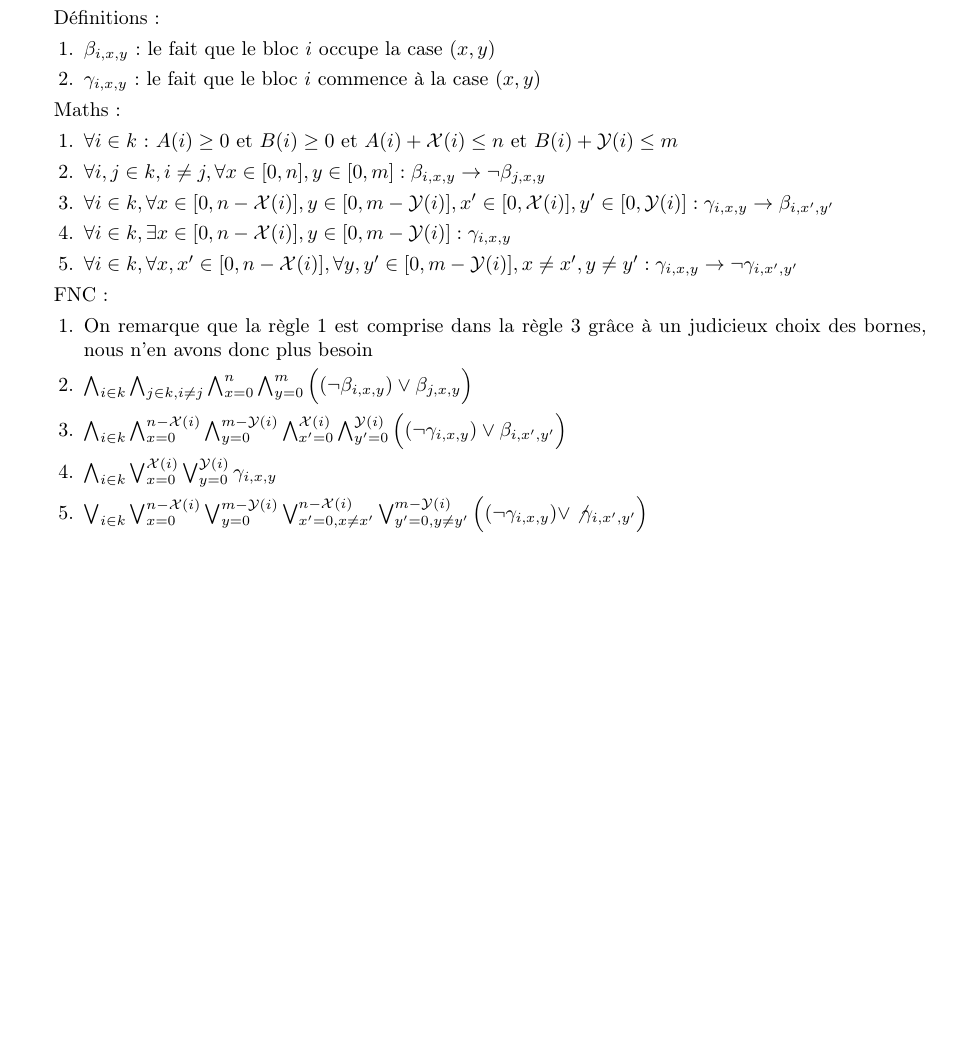
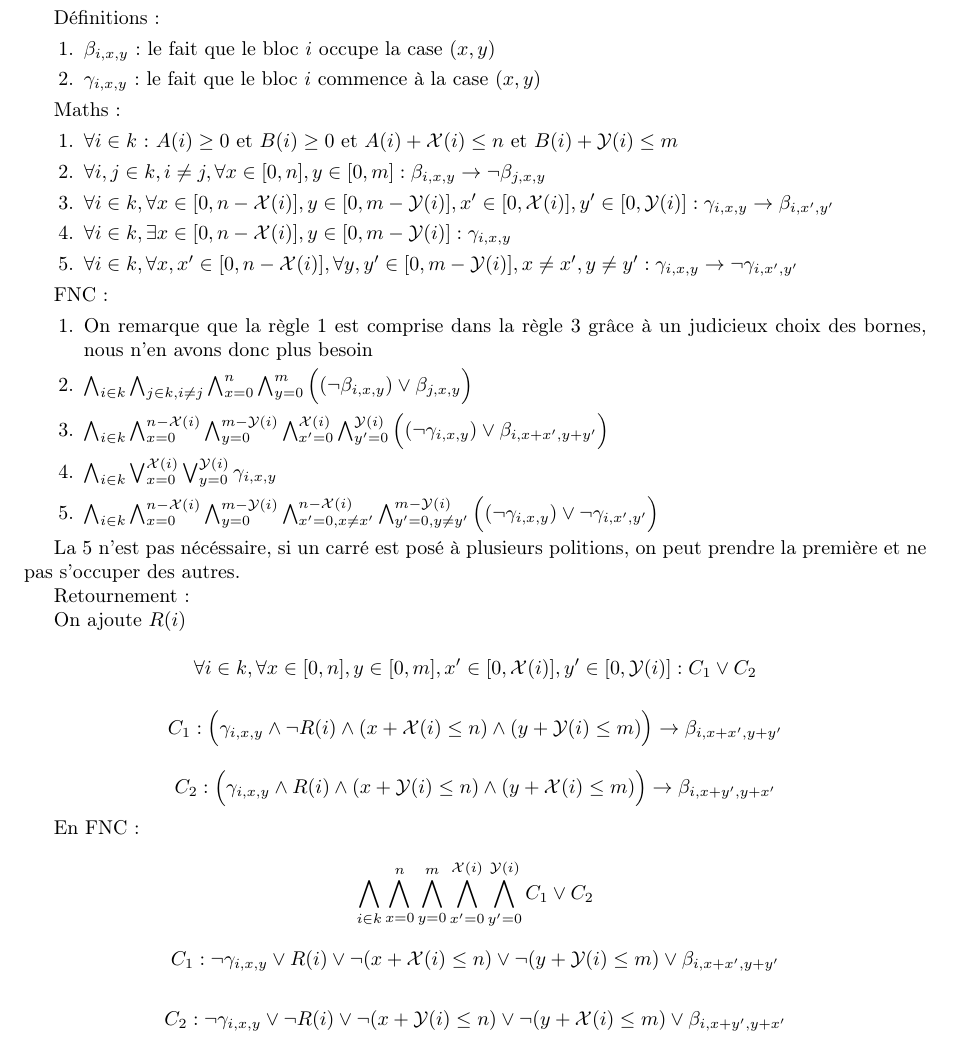
Before and after one commit to C4ptainCrunch/info-f-302, a LaTeX document (rapport/rapport.tex): part of page 4 of 4, cut so that both start at the same text, the shorter picture padded with empty space. Compiled offline with pdfLaTeX.

Commit message:
3D + retournement

```diff
--- a/rapport/rapport.tex
+++ b/rapport/rapport.tex
@@ -7,6 +7,7 @@
 \usepackage{hyperref}
 \usepackage{amssymb}
 \usepackage{upgreek}
+\usepackage{amsmath}
 
 \title{
     Orthogonal Packing\\
@@ -284,7 +285,7 @@ FNC :
   \bigwedge_{i \in k}
   \bigwedge_{x=0}^{n - \mathcal{X}(i)} \bigwedge_{y=0}^{m - \mathcal{Y}(i)}
   \bigwedge_{x'=0}^{\mathcal{X}(i)} \bigwedge_{y'=0}^{\mathcal{Y}(i)}
-  \Big( (\lnot \gamma_{i, x, y}) \lor \beta_{i, x', y'} \Big)
+  \Big( (\lnot \gamma_{i, x, y}) \lor \beta_{i, x+x', y+y'} \Big)
   $
 
   \item $
@@ -292,12 +293,68 @@ FNC :
   $
 
   \item $
-  \bigvee_{i \in k}
-  \bigvee_{x=0}^{n - \mathcal{X}(i)} \bigvee_{y=0}^{m - \mathcal{Y}(i)}
-  \bigvee_{x'=0, x\neq x'}^{n - \mathcal{X}(i)} \bigvee_{y'=0, y\neq y'}^{m - \mathcal{Y}(i)}
-  \Big( (\lnot \gamma_{i, x, y}) \lor \not \gamma_{i, x', y'} \Big)
+  \bigwedge_{i \in k}
+  \bigwedge_{x=0}^{n - \mathcal{X}(i)} \bigwedge_{y=0}^{m - \mathcal{Y}(i)}
+  \bigwedge_{x'=0, x\neq x'}^{n - \mathcal{X}(i)} \bigwedge_{y'=0, y\neq y'}^{m - \mathcal{Y}(i)}
+  \Big( (\lnot \gamma_{i, x, y}) \lor \lnot \gamma_{i, x', y'} \Big)
   $
+
 \end{enumerate}
 
+La 5 n'est pas nécéssaire, si un carré est posé à plusieurs politions, on peut prendre la première et ne pas s'occuper des autres.
+
+
+Retournement  :
+
+On ajoute $R(i)$
+
+
+$$
+\forall i \in k,
+\forall x \in [0, n] , y \in [0, m],
+x' \in [0, \mathcal{X}(i)], y' \in [0, \mathcal{Y}(i)] : C_1 \lor C_2
+$$
+
+$$
+C_1 : \Big(
+\gamma_{i, x, y} \land \lnot R(i)
+\land (x + \mathcal{X}(i) \leq n)
+\land (y + \mathcal{Y}(i) \leq m)
+\Big)
+\rightarrow \beta_{i, x + x', y + y'}
+$$
+
+$$
+C_2 : \Big(
+\gamma_{i, x, y} \land R(i)
+\land (x + \mathcal{Y}(i) \leq n)
+\land (y + \mathcal{X}(i) \leq m)
+\Big)
+\rightarrow \beta_{i, x + y', y + x'}
+$$
+
+En FNC :
+
+$$
+\bigwedge_{i \in k}
+\bigwedge_{x=0}^{n} \bigwedge_{y=0}^{m}
+\bigwedge_{x'=0}^{\mathcal{X}(i)} \bigwedge_{y'=0}^{\mathcal{Y}(i)} C_1 \lor C_2
+$$
+
+$$
+C_1 :
+\lnot \gamma_{i, x, y} \lor R(i)
+\lor \lnot (x + \mathcal{X}(i) \leq n)
+\lor \lnot (y + \mathcal{Y}(i) \leq m)
+\lor \beta_{i, x + x', y + y'}
+$$
+
+$$
+C_2 :
+\lnot \gamma_{i, x, y} \lor \lnot R(i)
+\lor \lnot (x + \mathcal{Y}(i) \leq n)
+\lor \lnot (y + \mathcal{X}(i) \leq m)
+\lor \beta_{i, x + y', y + x'}
+$$
 
 \end{document}
```
